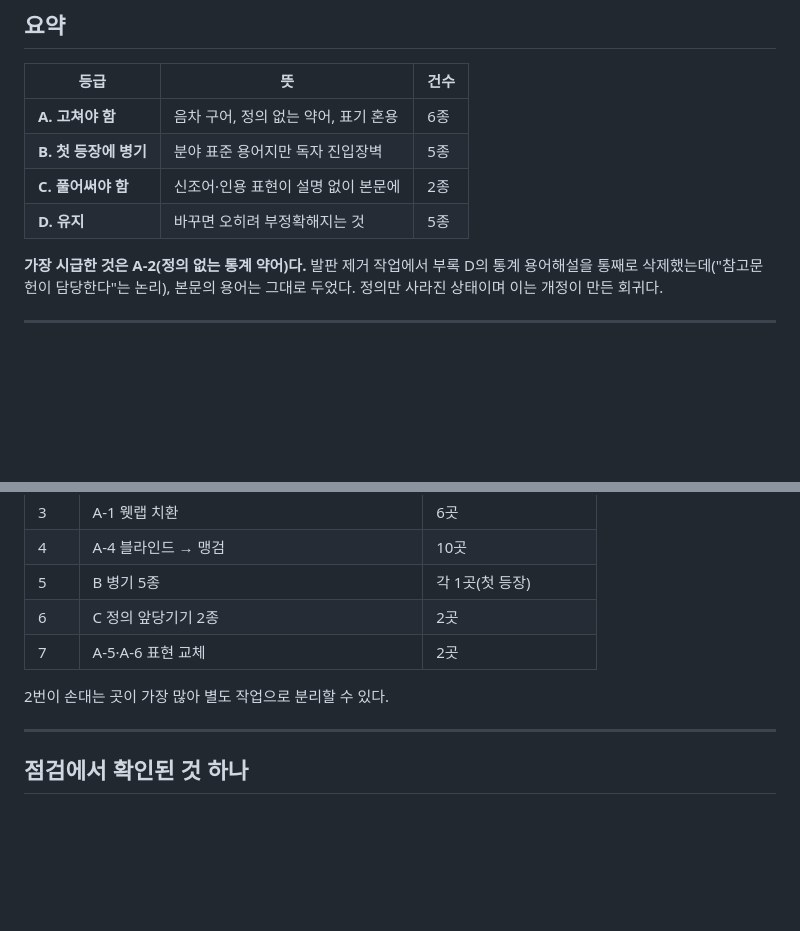
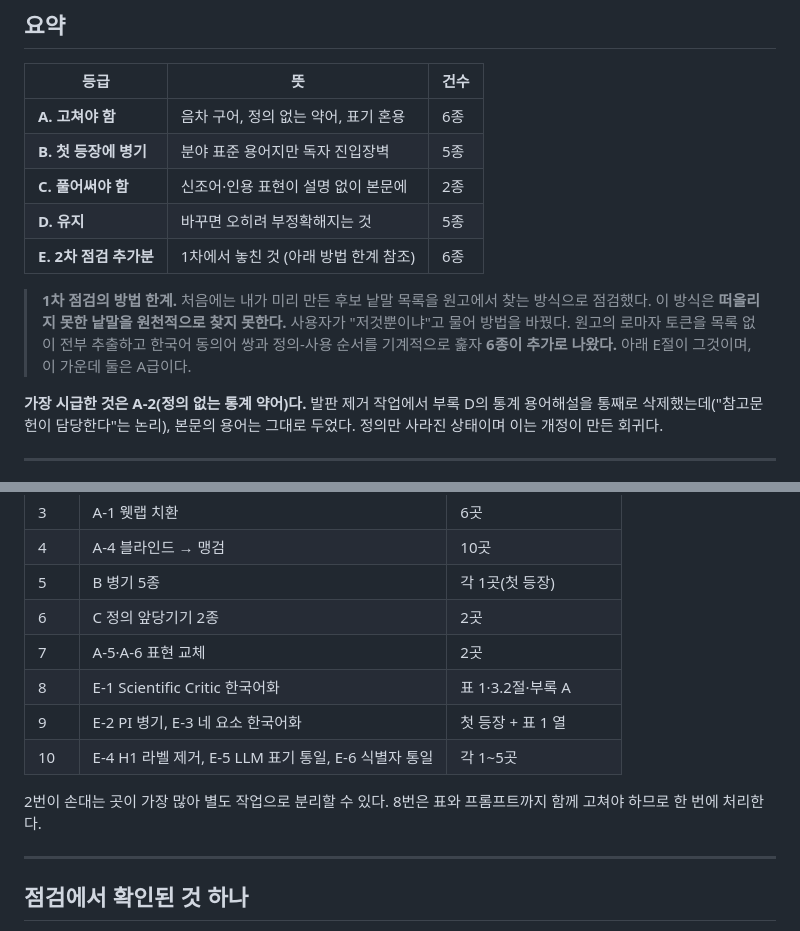
Before and after one commit to hoyoun1015/yonsei-ax-camp-week4, a Markdown page: 용어_점검.md, 2 parts joined by grey strips. GitHub-like rendering; blank space fills up the shorter version.

```diff
--- a/용어_점검.md
+++ b/용어_점검.md
@@ -14,6 +14,9 @@
 | **B. 첫 등장에 병기** | 분야 표준 용어지만 독자 진입장벽 | 5종 |
 | **C. 풀어써야 함** | 신조어·인용 표현이 설명 없이 본문에 | 2종 |
 | **D. 유지** | 바꾸면 오히려 부정확해지는 것 | 5종 |
+| **E. 2차 점검 추가분** | 1차에서 놓친 것 (아래 방법 한계 참조) | 6종 |
+
+> **1차 점검의 방법 한계.** 처음에는 내가 미리 만든 후보 낱말 목록을 원고에서 찾는 방식으로 점검했다. 이 방식은 **떠올리지 못한 낱말을 원천적으로 찾지 못한다.** 사용자가 "저것뿐이냐"고 물어 방법을 바꿨다. 원고의 로마자 토큰을 목록 없이 전부 추출하고 한국어 동의어 쌍과 정의-사용 순서를 기계적으로 훑자 **6종이 추가로 나왔다.** 아래 E절이 그것이며, 이 가운데 둘은 A급이다.
 
 **가장 시급한 것은 A-2(정의 없는 통계 약어)다.** 발판 제거 작업에서 부록 D의 통계 용어해설을 통째로 삭제했는데("참고문헌이 담당한다"는 논리), 본문의 용어는 그대로 두었다. 정의만 사라진 상태이며 이는 개정이 만든 회귀다.
 
@@ -141,8 +196,11 @@
 | 5 | B 병기 5종 | 각 1곳(첫 등장) |
 | 6 | C 정의 앞당기기 2종 | 2곳 |
 | 7 | A-5·A-6 표현 교체 | 2곳 |
+| 8 | E-1 Scientific Critic 한국어화 | 표 1·3.2절·부록 A |
+| 9 | E-2 PI 병기, E-3 네 요소 한국어화 | 첫 등장 + 표 1 열 |
+| 10 | E-4 H1 라벨 제거, E-5 LLM 표기 통일, E-6 식별자 통일 | 각 1~5곳 |
 
-2번이 손대는 곳이 가장 많아 별도 작업으로 분리할 수 있다.
+2번이 손대는 곳이 가장 많아 별도 작업으로 분리할 수 있다. 8번은 표와 프롬프트까지 함께 고쳐야 하므로 한 번에 처리한다.
 
 ---
 
```
Also changed, not shown: other parts of 용어_점검.md (+52 -0 lines).
